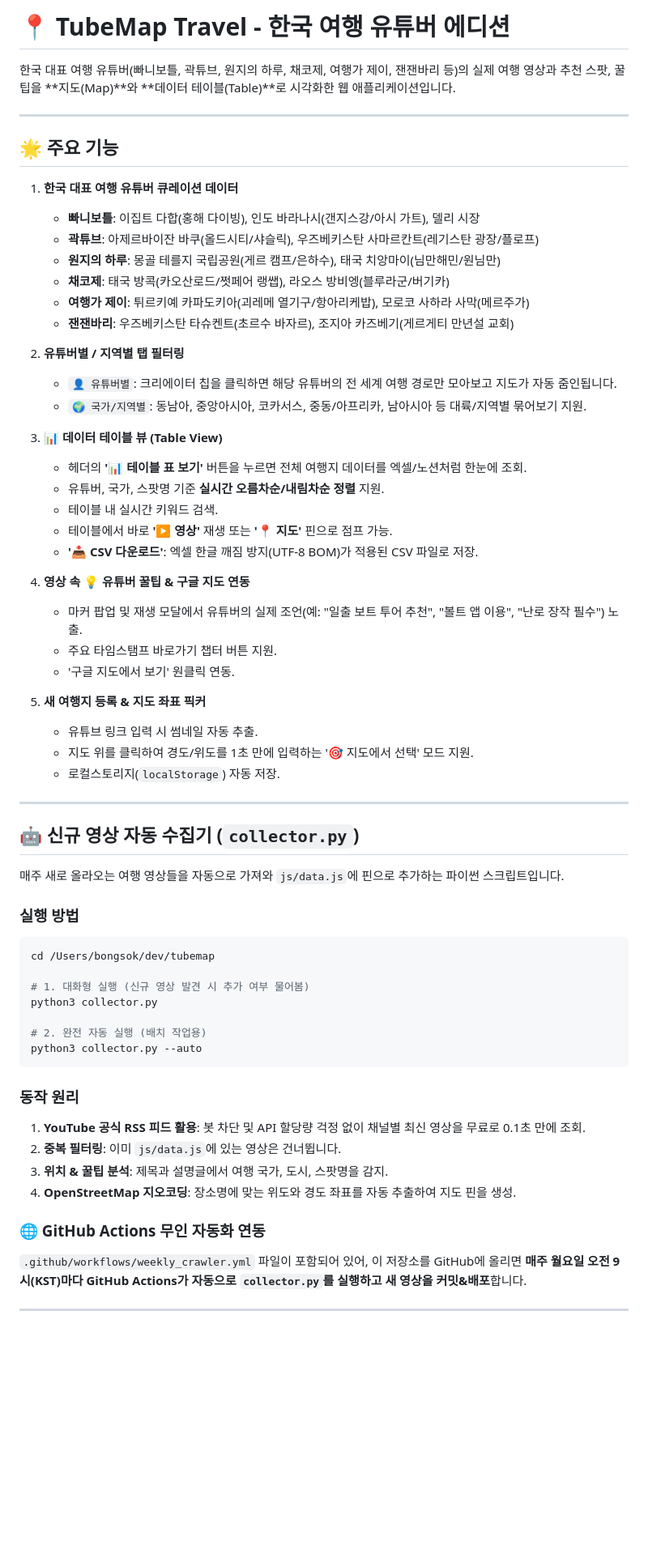
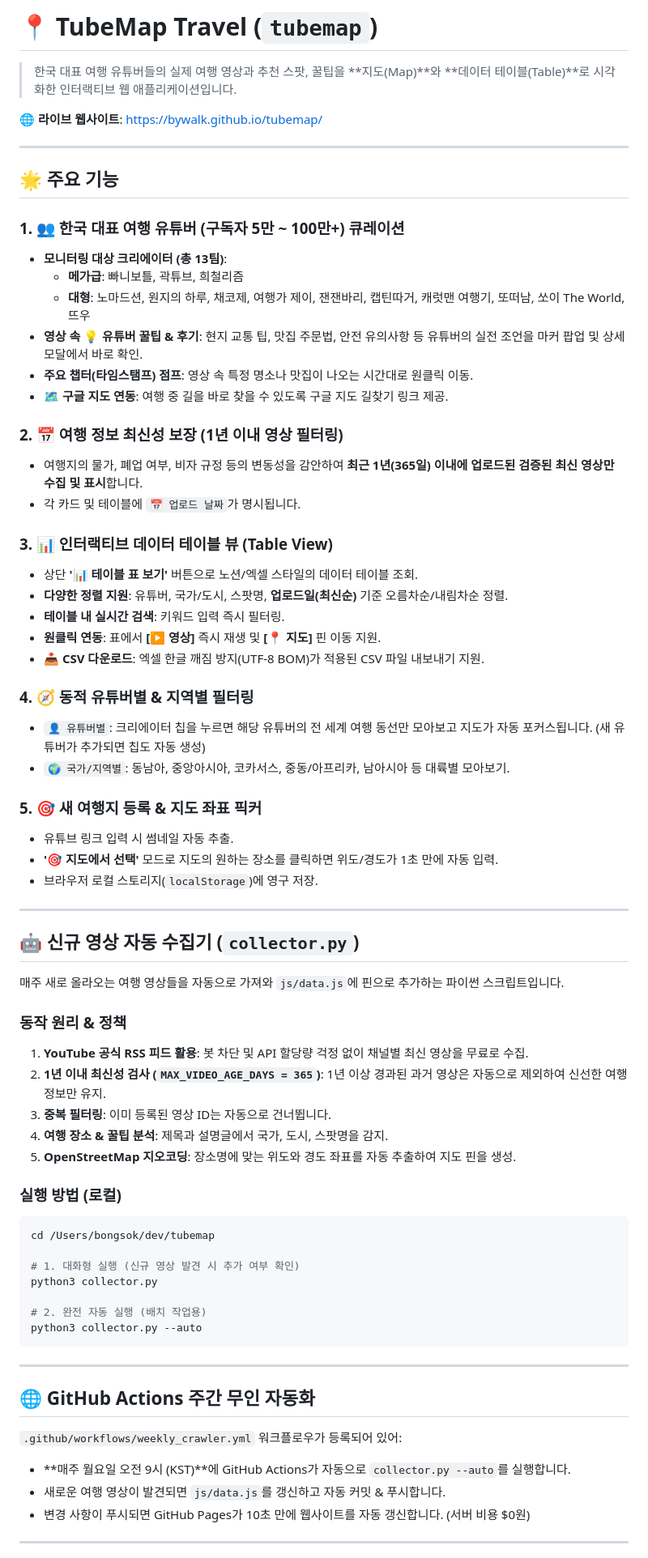
Before and after one commit to bywalk/tubemap, a Markdown page: README.md, the part around one of its changes. Shown at 81% size. GitHub-like rendering; blank space fills up the shorter version.

Commit message:
docs: update README with 1-year cutoff policy and expanded creators list

````diff
--- a/README.md
+++ b/README.md
@@ -1,39 +1,40 @@
-# 📍 TubeMap Travel - 한국 여행 유튜버 에디션
+# 📍 TubeMap Travel (`tubemap`)
 
-한국 대표 여행 유튜버(빠니보틀, 곽튜브, 원지의 하루, 채코제, 여행가 제이, 잰잰바리 등)의 실제 여행 영상과 추천 스팟, 꿀팁을 **지도(Map)**와 **데이터 테이블(Table)**로 시각화한 웹 애플리케이션입니다.
+> 한국 대표 여행 유튜버들의 실제 여행 영상과 추천 스팟, 꿀팁을 **지도(Map)**와 **데이터 테이블(Table)**로 시각화한 인터랙티브 웹 애플리케이션입니다.
+
+🌐 **라이브 웹사이트**: [https://bywalk.github.io/tubemap/](https://bywalk.github.io/tubemap/)
 
 ---
 
 ## 🌟 주요 기능
 
-1. **한국 대표 여행 유튜버 큐레이션 데이터**
-   - **빠니보틀**: 이집트 다합(홍해 다이빙), 인도 바라나시(갠지스강/아시 가트), 델리 시장
-   - **곽튜브**: 아제르바이잔 바쿠(올드시티/샤슬릭), 우즈베키스탄 사마르칸트(레기스탄 광장/플로프)
-   - **원지의 하루**: 몽골 테를지 국립공원(게르 캠프/은하수), 태국 치앙마이(님만해민/원님만)
-   - **채코제**: 태국 방콕(카오산로드/쩟페어 랭쌥), 라오스 방비엥(블루라군/버기카)
-   - **여행가 제이**: 튀르키예 카파도키아(괴레메 열기구/항아리케밥), 모로코 사하라 사막(메르주가)
-   - **잰잰바리**: 우즈베키스탄 타슈켄트(초르수 바자르), 조지아 카즈베기(게르게티 만년설 교회)
+### 1. 👥 한국 대표 여행 유튜버 (구독자 5만 ~ 100만+) 큐레이션
+- **모니터링 대상 크리에이터 (총 13팀)**:
+  - **메가급**: 빠니보틀, 곽튜브, 희철리즘
+  - **대형**: 노마드션, 원지의 하루, 채코제, 여행가 제이, 잰잰바리, 캡틴따거, 캐럿맨 여행기, 또떠남, 쏘이 The World, 뜨우
+- **영상 속 💡 유튜버 꿀팁 & 후기**: 현지 교통 팁, 맛집 주문법, 안전 유의사항 등 유튜버의 실전 조언을 마커 팝업 및 상세 모달에서 바로 확인.
+- **주요 챕터(타임스탬프) 점프**: 영상 속 특정 명소나 맛집이 나오는 시간대로 원클릭 이동.
+- **🗺️ 구글 지도 연동**: 여행 중 길을 바로 찾을 수 있도록 구글 지도 길찾기 링크 제공.
 
-2. **유튜버별 / 지역별 탭 필터링**
-   - `👤 유튜버별`: 크리에이터 칩을 클릭하면 해당 유튜버의 전 세계 여행 경로만 모아보고 지도가 자동 줌인됩니다.
-   - `🌍 국가/지역별`: 동남아, 중앙아시아, 코카서스, 중동/아프리카, 남아시아 등 대륙/지역별 묶어보기 지원.
+### 2. 📅 여행 정보 최신성 보장 (1년 이내 영상 필터링)
+- 여행지의 물가, 폐업 여부, 비자 규정 등의 변동성을 감안하여 **최근 1년(365일) 이내에 업로드된 검증된 최신 영상만 수집 및 표시**합니다.
+- 각 카드 및 테이블에 `📅 업로드 날짜`가 명시됩니다.
 
-3. **📊 데이터 테이블 뷰 (Table View)**
-   - 헤더의 **'📊 테이블 표 보기'** 버튼을 누르면 전체 여행지 데이터를 엑셀/노션처럼 한눈에 조회.
-   - 유튜버, 국가, 스팟명 기준 **실시간 오름차순/내림차순 정렬** 지원.
-   - 테이블 내 실시간 키워드 검색.
-   - 테이블에서 바로 **'▶ 영상'** 재생 또는 **'📍 지도'** 핀으로 점프 가능.
-   - **'📥 CSV 다운로드'**: 엑셀 한글 깨짐 방지(UTF-8 BOM)가 적용된 CSV 파일로 저장.
+### 3. 📊 인터랙티브 데이터 테이블 뷰 (Table View)
+- 상단 **'📊 테이블 표 보기'** 버튼으로 노션/엑셀 스타일의 데이터 테이블 조회.
+- **다양한 정렬 지원**: 유튜버, 국가/도시, 스팟명, **업로드일(최신순)** 기준 오름차순/내림차순 정렬.
+- **테이블 내 실시간 검색**: 키워드 입력 즉시 필터링.
+- **원클릭 연동**: 표에서 **[▶ 영상]** 즉시 재생 및 **[📍 지도]** 핀 이동 지원.
+- **📥 CSV 다운로드**: 엑셀 한글 깨짐 방지(UTF-8 BOM)가 적용된 CSV 파일 내보내기 지원.
 
-4. **영상 속 💡 유튜버 꿀팁 & 구글 지도 연동**
-   - 마커 팝업 및 재생 모달에서 유튜버의 실제 조언(예: "일출 보트 투어 추천", "볼트 앱 이용", "난로 장작 필수") 노출.
-   - 주요 타임스탬프 바로가기 챕터 버튼 지원.
-   - '구글 지도에서 보기' 원클릭 연동.
+### 4. 🧭 동적 유튜버별 & 지역별 필터링
+- `👤 유튜버별`: 크리에이터 칩을 누르면 해당 유튜버의 전 세계 여행 동선만 모아보고 지도가 자동 포커스됩니다. (새 유튜버가 추가되면 칩도 자동 생성)
+- `🌍 국가/지역별`: 동남아, 중앙아시아, 코카서스, 중동/아프리카, 남아시아 등 대륙별 모아보기.
 
-5. **새 여행지 등록 & 지도 좌표 픽커**
-   - 유튜브 링크 입력 시 썸네일 자동 추출.
-   - 지도 위를 클릭하여 경도/위도를 1초 만에 입력하는 '🎯 지도에서 선택' 모드 지원.
-   - 로컬스토리지(`localStorage`) 자동 저장.
+### 5. 🎯 새 여행지 등록 & 지도 좌표 픽커
+- 유튜브 링크 입력 시 썸네일 자동 추출.
+- **'🎯 지도에서 선택'** 모드로 지도의 원하는 장소를 클릭하면 위도/경도가 1초 만에 자동 입력.
+- 브라우저 로컬 스토리지(`localStorage`)에 영구 저장.
 
 ---
 
@@ -41,25 +42,32 @@
 
 매주 새로 올라오는 여행 영상들을 자동으로 가져와 `js/data.js`에 핀으로 추가하는 파이썬 스크립트입니다.
 
-### 실행 방법
+### 동작 원리 & 정책
+1. **YouTube 공식 RSS 피드 활용**: 봇 차단 및 API 할당량 걱정 없이 채널별 최신 영상을 무료로 수집.
+2. **1년 이내 최신성 검사 (`MAX_VIDEO_AGE_DAYS = 365`)**: 1년 이상 경과된 과거 영상은 자동으로 제외하여 신선한 여행 정보만 유지.
+3. **중복 필터링**: 이미 등록된 영상 ID는 자동으로 건너뜁니다.
+4. **여행 장소 & 꿀팁 분석**: 제목과 설명글에서 국가, 도시, 스팟명을 감지.
+5. **OpenStreetMap 지오코딩**: 장소명에 맞는 위도와 경도 좌표를 자동 추출하여 지도 핀을 생성.
+
+### 실행 방법 (로컬)
 ```bash
 cd /Users/bongsok/dev/tubemap
 
-# 1. 대화형 실행 (신규 영상 발견 시 추가 여부 물어봄)
+# 1. 대화형 실행 (신규 영상 발견 시 추가 여부 확인)
 python3 collector.py
 
 # 2. 완전 자동 실행 (배치 작업용)
 python3 collector.py --auto
 ```
 
-### 동작 원리
-1. **YouTube 공식 RSS 피드 활용**: 봇 차단 및 API 할당량 걱정 없이 채널별 최신 영상을 무료로 0.1초 만에 조회.
-2. **중복 필터링**: 이미 `js/data.js`에 있는 영상은 건너뜁니다.
-3. **위치 & 꿀팁 분석**: 제목과 설명글에서 여행 국가, 도시, 스팟명을 감지.
-4. **OpenStreetMap 지오코딩**: 장소명에 맞는 위도와 경도 좌표를 자동 추출하여 지도 핀을 생성.
+---
 
-### 🌐 GitHub Actions 무인 자동화 연동
-`.github/workflows/weekly_crawler.yml` 파일이 포함되어 있어, 이 저장소를 GitHub에 올리면 **매주 월요일 오전 9시(KST)마다 GitHub Actions가 자동으로 `collector.py`를 실행하고 새 영상을 커밋&배포**합니다.
+## 🌐 GitHub Actions 주간 무인 자동화
+
+`.github/workflows/weekly_crawler.yml` 워크플로우가 등록되어 있어:
+- **매주 월요일 오전 9시 (KST)**에 GitHub Actions가 자동으로 `collector.py --auto`를 실행합니다.
+- 새로운 여행 영상이 발견되면 `js/data.js`를 갱신하고 자동 커밋 & 푸시합니다.
+- 변경 사항이 푸시되면 GitHub Pages가 10초 만에 웹사이트를 자동 갱신합니다. (서버 비용 $0원)
 
 ---
 
````
Also changed, not shown: other parts of README.md (+23 -3 lines).
